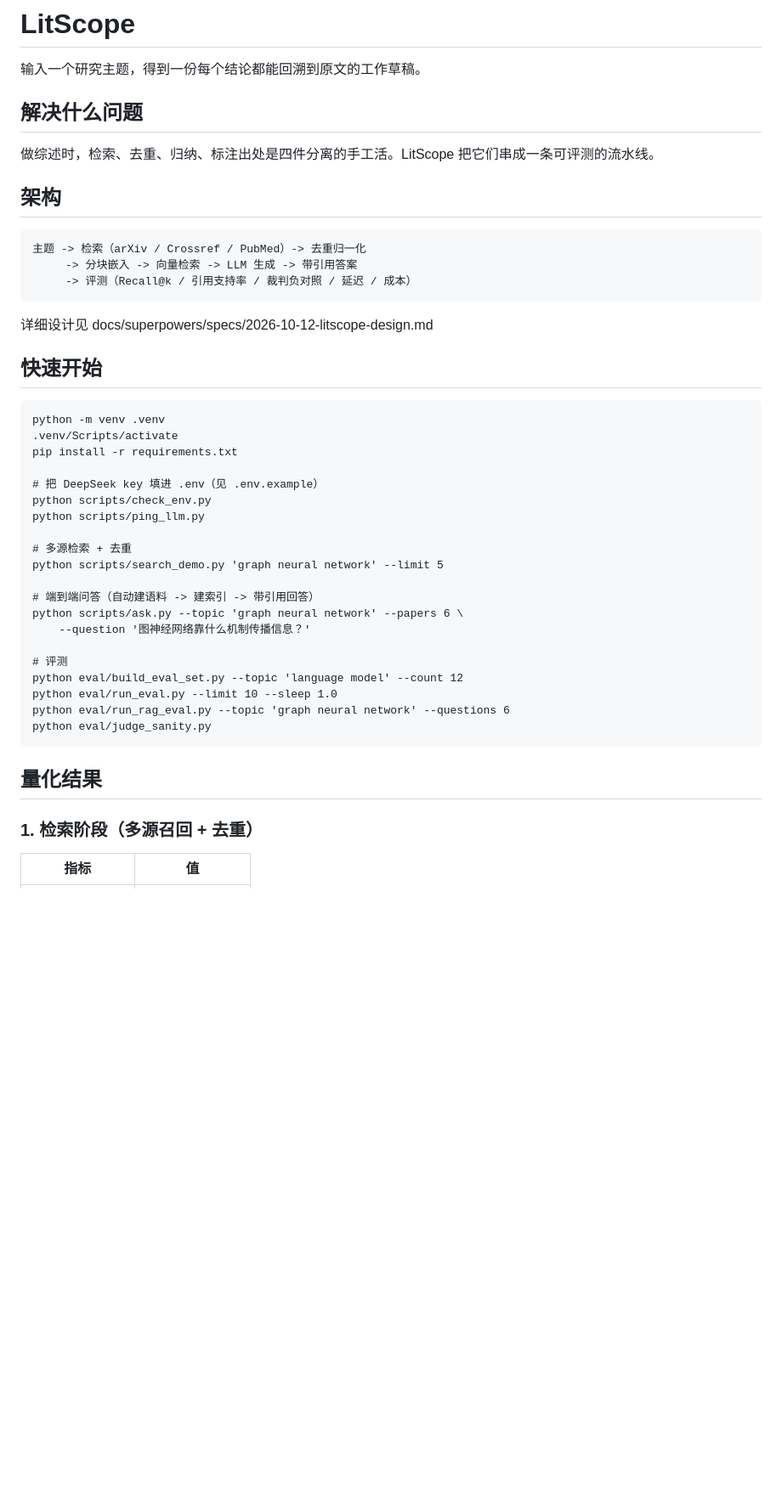
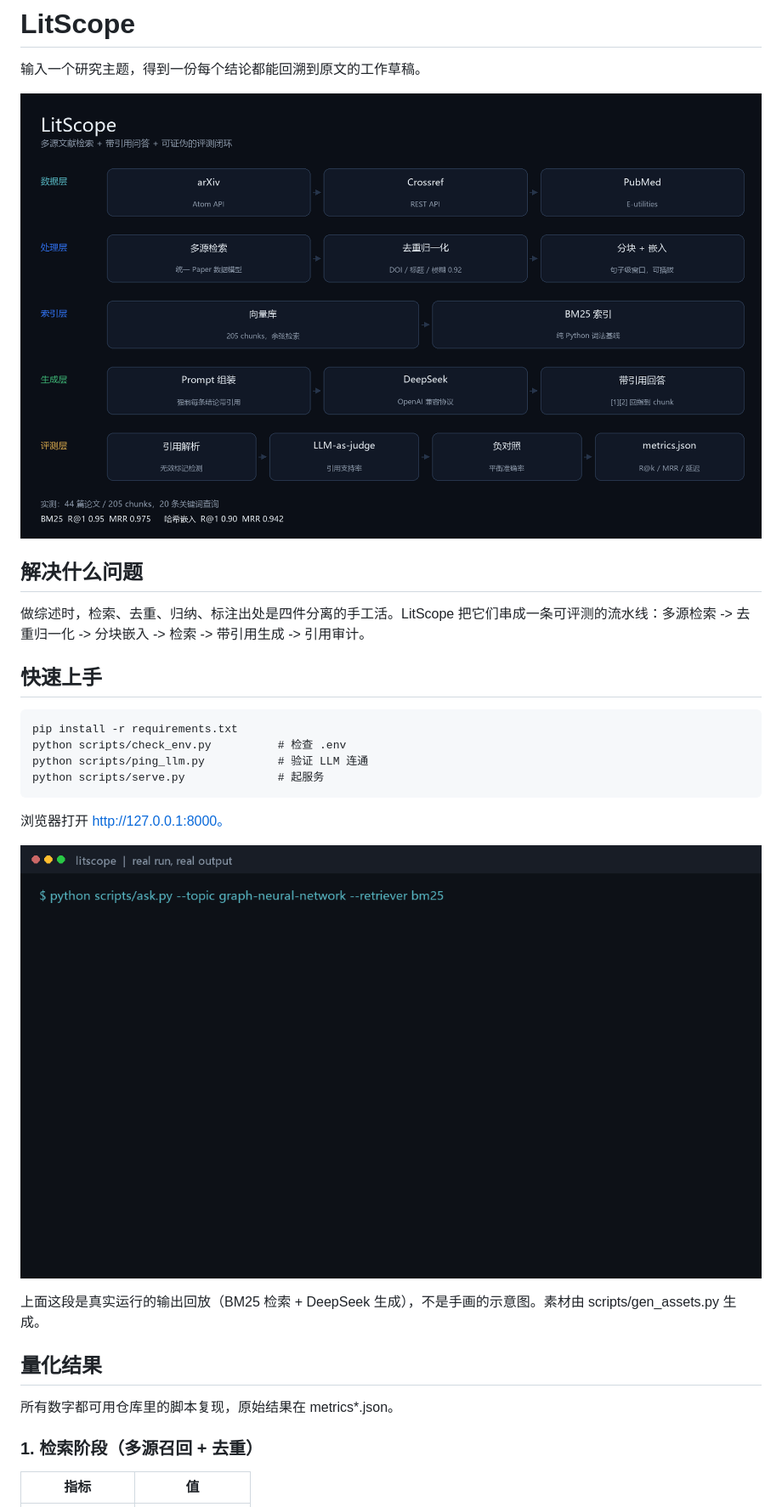
Before and after one commit to 520qianjiu/litscope, a Markdown page: README.md, the part around one of its changes. Shown at 85% size. Drawn GitHub-style; pictures changed too: docs/assets/architecture.png (added), docs/assets/demo.gif (added); blank space fills up the shorter version.

Commit message:
feat: BM25 baseline, retriever comparison, zero-overlap guard, README assets

```diff
--- a/README.md
+++ b/README.md
@@ -2,42 +2,28 @@
 
 输入一个研究主题，得到一份每个结论都能回溯到原文的工作草稿。
 
+![架构](docs/assets/architecture.png)
+
 ## 解决什么问题
 
-做综述时，检索、去重、归纳、标注出处是四件分离的手工活。LitScope 把它们串成一条可评测的流水线。
+做综述时，检索、去重、归纳、标注出处是四件分离的手工活。LitScope 把它们串成一条可评测的流水线：多源检索 -> 去重归一化 -> 分块嵌入 -> 检索 -> 带引用生成 -> 引用审计。
 
-## 架构
+## 快速上手
 
-    主题 -> 检索（arXiv / Crossref / PubMed）-> 去重归一化
-         -> 分块嵌入 -> 向量检索 -> LLM 生成 -> 带引用答案
-         -> 评测（Recall@k / 引用支持率 / 裁判负对照 / 延迟 / 成本）
+    pip install -r requirements.txt
+    python scripts/check_env.py          # 检查 .env
+    python scripts/ping_llm.py           # 验证 LLM 连通
+    python scripts/serve.py              # 起服务
 
-详细设计见 docs/superpowers/specs/2026-10-12-litscope-design.md
+浏览器打开 http://127.0.0.1:8000。
 
-## 快速开始
+![真实运行](docs/assets/demo.gif)
 
-    python -m venv .venv
-    .venv/Scripts/activate
-    pip install -r requirements.txt
-
-    # 把 DeepSeek key 填进 .env（见 .env.example）
-    python scripts/check_env.py
-    python scripts/ping_llm.py
-
-    # 多源检索 + 去重
-    python scripts/search_demo.py 'graph neural network' --limit 5
-
-    # 端到端问答（自动建语料 -> 建索引 -> 带引用回答）
-    python scripts/ask.py --topic 'graph neural network' --papers 6 \
-        --question '图神经网络靠什么机制传播信息？'
-
-    # 评测
-    python eval/build_eval_set.py --topic 'language model' --count 12
-    python eval/run_eval.py --limit 10 --sleep 1.0
-    python eval/run_rag_eval.py --topic 'graph neural network' --questions 6
-    python eval/judge_sanity.py
+上面这段是真实运行的输出回放（BM25 检索 + DeepSeek 生成），不是手画的示意图。素材由 scripts/gen_assets.py 生成。
 
 ## 量化结果
+
+所有数字都可用仓库里的脚本复现，原始结果在 metrics*.json。
 
 ### 1. 检索阶段（多源召回 + 去重）
 
```
Also changed, not shown: other parts of README.md (+73 -50 lines), 15 other files.
